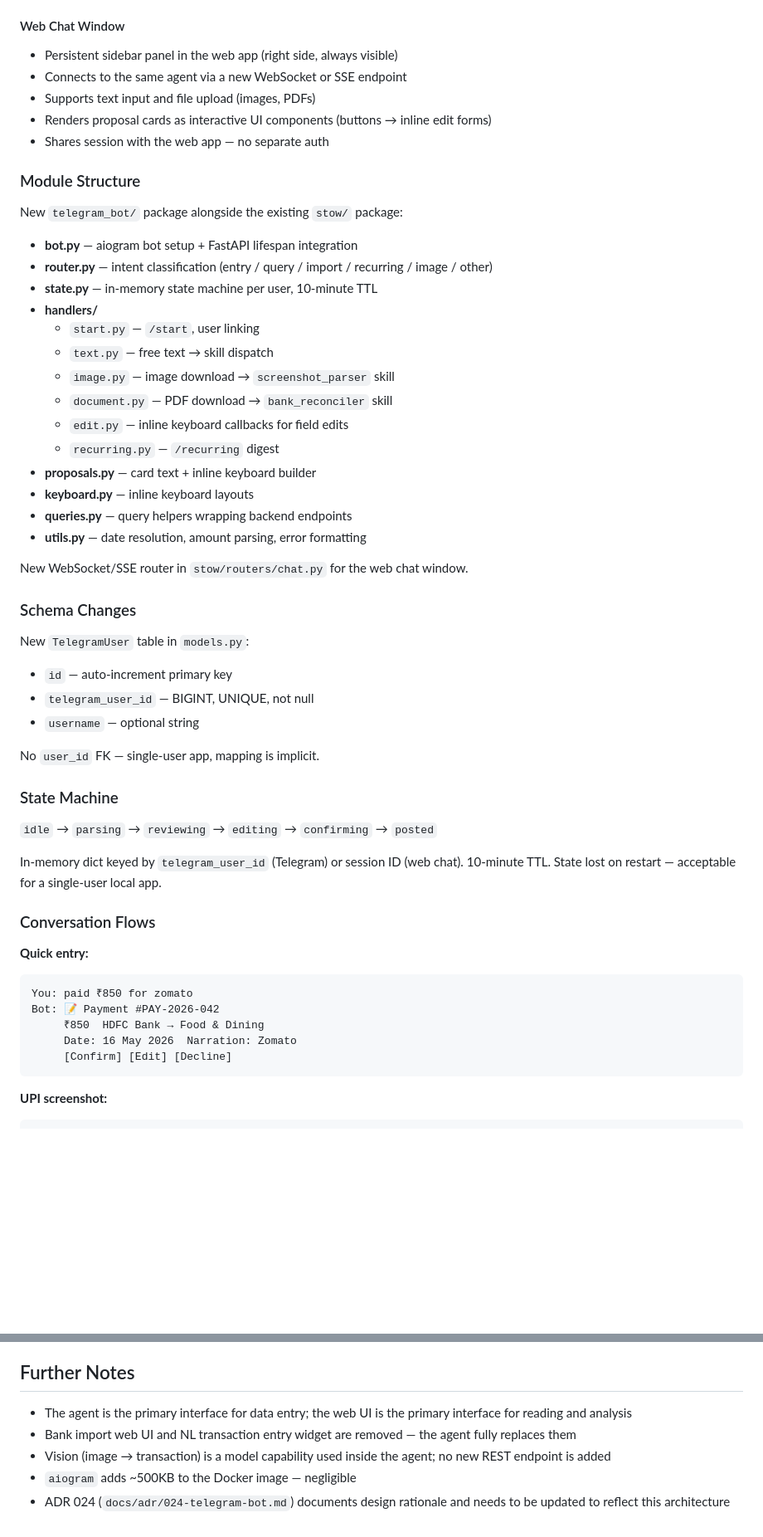
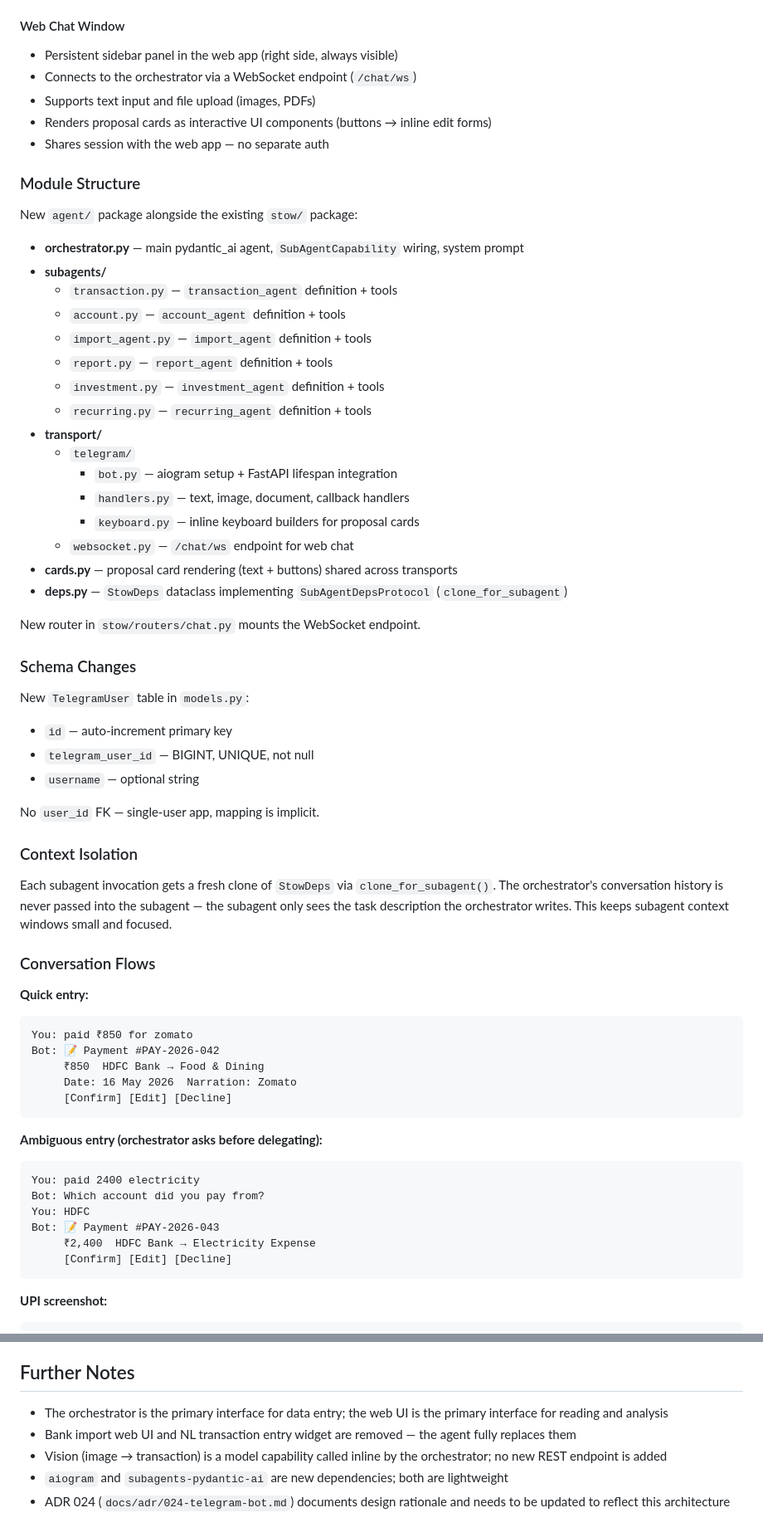
Before and after one commit to palash-jain-cw/stow, a Markdown page: docs/prd/telegram-bot.md, 2 parts joined by grey strips. Shown at 83% size. Rendered like a GitHub page; blank space fills up the shorter version.

````diff
--- a/docs/prd/telegram-bot.md
+++ b/docs/prd/telegram-bot.md
@@ -153,31 +171,33 @@ The agent is implemented with **tools** (thin wrappers over backend endpoints) a
 #### Web Chat Window
 
 - Persistent sidebar panel in the web app (right side, always visible)
-- Connects to the same agent via a new WebSocket or SSE endpoint
+- Connects to the orchestrator via a WebSocket endpoint (`/chat/ws`)
 - Supports text input and file upload (images, PDFs)
 - Renders proposal cards as interactive UI components (buttons → inline edit forms)
 - Shares session with the web app — no separate auth
 
 ### Module Structure
 
-New `telegram_bot/` package alongside the existing `stow/` package:
+New `agent/` package alongside the existing `stow/` package:
 
-- **bot.py** — aiogram bot setup + FastAPI lifespan integration
-- **router.py** — intent classification (entry / query / import / recurring / image / other)
-- **state.py** — in-memory state machine per user, 10-minute TTL
-- **handlers/**
-  - `start.py` — `/start`, user linking
-  - `text.py` — free text → skill dispatch
-  - `image.py` — image download → `screenshot_parser` skill
-  - `document.py` — PDF download → `bank_reconciler` skill
-  - `edit.py` — inline keyboard callbacks for field edits
-  - `recurring.py` — `/recurring` digest
-- **proposals.py** — card text + inline keyboard builder
-- **keyboard.py** — inline keyboard layouts
-- **queries.py** — query helpers wrapping backend endpoints
-- **utils.py** — date resolution, amount parsing, error formatting
+- **orchestrator.py** — main pydantic_ai agent, `SubAgentCapability` wiring, system prompt
+- **subagents/**
+  - `transaction.py` — `transaction_agent` definition + tools
+  - `account.py` — `account_agent` definition + tools
+  - `import_agent.py` — `import_agent` definition + tools
+  - `report.py` — `report_agent` definition + tools
+  - `investment.py` — `investment_agent` definition + tools
+  - `recurring.py` — `recurring_agent` definition + tools
+- **transport/**
+  - `telegram/`
+    - `bot.py` — aiogram setup + FastAPI lifespan integration
+    - `handlers.py` — text, image, document, callback handlers
+    - `keyboard.py` — inline keyboard builders for proposal cards
+  - `websocket.py` — `/chat/ws` endpoint for web chat
+- **cards.py** — proposal card rendering (text + buttons) shared across transports
+- **deps.py** — `StowDeps` dataclass implementing `SubAgentDepsProtocol` (`clone_for_subagent`)
 
-New WebSocket/SSE router in `stow/routers/chat.py` for the web chat window.
+New router in `stow/routers/chat.py` mounts the WebSocket endpoint.
 
 ### Schema Changes
 
@@ -189,11 +209,9 @@ New `TelegramUser` table in `models.py`:
 
 No `user_id` FK — single-user app, mapping is implicit.
 
-### State Machine
+### Context Isolation
 
-`idle` → `parsing` → `reviewing` → `editing` → `confirming` → `posted`
-
-In-memory dict keyed by `telegram_user_id` (Telegram) or session ID (web chat). 10-minute TTL. State lost on restart — acceptable for a single-user local app.
+Each subagent invocation gets a fresh clone of `StowDeps` via `clone_for_subagent()`. The orchestrator's conversation history is never passed into the subagent — the subagent only sees the task description the orchestrator writes. This keeps subagent context windows small and focused.
 
 ### Conversation Flows
 
@@ -203,6 +221,16 @@ You: paid ₹850 for zomato
 Bot: 📝 Payment #PAY-2026-042
      ₹850  HDFC Bank → Food & Dining
      Date: 16 May 2026  Narration: Zomato
+     [Confirm] [Edit] [Decline]
+```
+
+**Ambiguous entry (orchestrator asks before delegating):**
+```
+You: paid 2400 electricity
+Bot: Which account did you pay from?
+You: HDFC
+Bot: 📝 Payment #PAY-2026-043
+     ₹2,400  HDFC Bank → Electricity Expense
      [Confirm] [Edit] [Decline]
 ```
 
@@ -262,8 +290,8 @@ Existing `tests/` uses `pytest` + `pytest-asyncio`. New tests follow the same pa
 
 ## Further Notes
 
-- The agent is the primary interface for data entry; the web UI is the primary interface for reading and analysis
+- The orchestrator is the primary interface for data entry; the web UI is the primary interface for reading and analysis
 - Bank import web UI and NL transaction entry widget are removed — the agent fully replaces them
-- Vision (image → transaction) is a model capability used inside the agent; no new REST endpoint is added
-- `aiogram` adds ~500KB to the Docker image — negligible
+- Vision (image → transaction) is a model capability called inline by the orchestrator; no new REST endpoint is added
+- `aiogram` and `subagents-pydantic-ai` are new dependencies; both are lightweight
 - ADR 024 (`docs/adr/024-telegram-bot.md`) documents design rationale and needs to be updated to reflect this architecture
````
Also changed, not shown: other parts of docs/prd/telegram-bot.md (+57 -39 lines).
